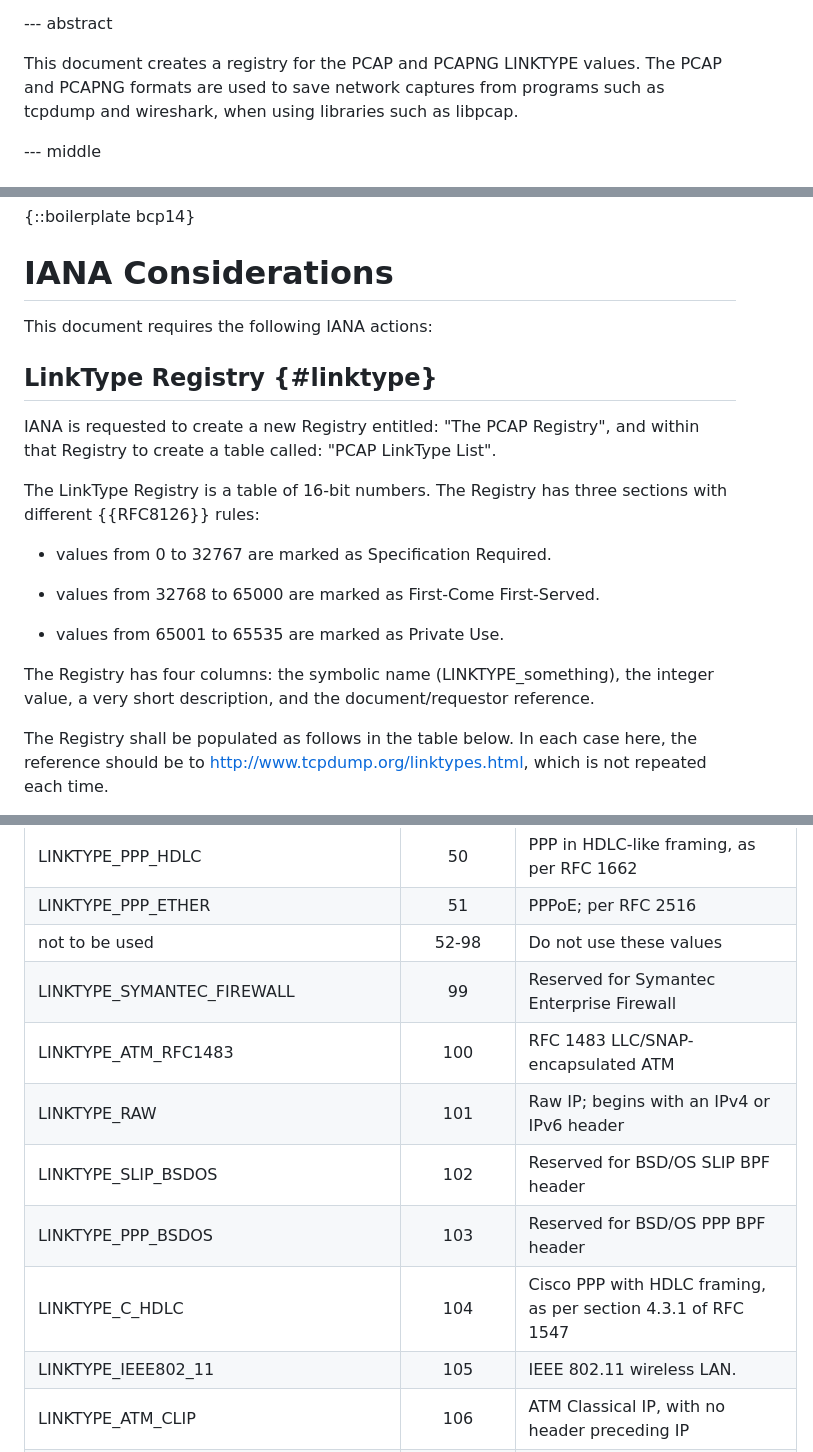
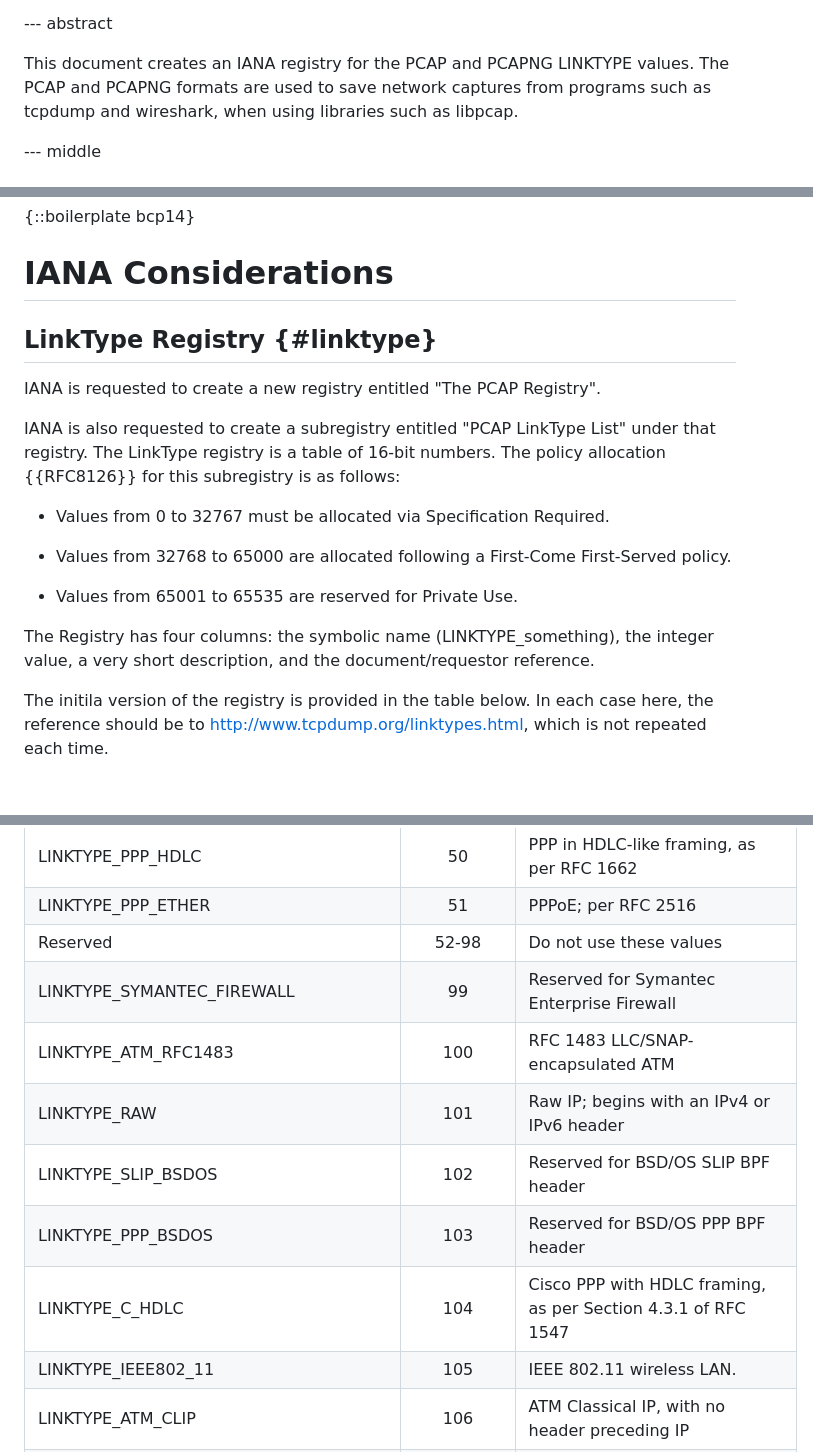
Before and after one commit to IETF-OPSAWG-WG/draft-ietf-opsawg-pcap, a Markdown page: draft-ietf-opsawg-pcaplinktype.md, 3 parts joined by grey strips. Drawn GitHub-style; blank space fills up the shorter version.

```diff
--- a/draft-ietf-opsawg-pcaplinktype.md
+++ b/draft-ietf-opsawg-pcaplinktype.md
@@ -48,7 +48,7 @@ informative:
 
 --- abstract
 
-This document creates a registry for the PCAP and PCAPNG LINKTYPE values.
+This document creates an IANA registry for the PCAP and PCAPNG LINKTYPE values.
 The PCAP and PCAPNG formats are used to save network captures from programs such as tcpdump and wireshark, when using libraries such as libpcap.
 
 --- middle
@@ -77,27 +77,23 @@ formats.
 
 #  IANA Considerations
 
-This document requires the following IANA actions:
-
 ## LinkType Registry {#linktype}
 
-IANA is requested to create a new Registry entitled: "The PCAP Registry",
-and within that Registry to create a table called: "PCAP LinkType List".
+IANA is requested to create a new registry entitled "The PCAP Registry".
 
-The LinkType Registry is a table of 16-bit numbers.
-The Registry has three sections with different {{RFC8126}} rules:
+IANA is also requested to create a subregistry entitled "PCAP LinkType List" under that registry. The LinkType registry is a table of 16-bit numbers. The policy allocation {{RFC8126}} for this subregistry is as follows:
 
-* values from 0 to 32767 are marked as Specification Required.
+* Values from 0 to 32767 must be allocated via Specification Required.
 
-* values from 32768 to 65000 are marked as First-Come First-Served.
+* Values from 32768 to 65000 are allocated following a First-Come First-Served policy.
 
-* values from 65001 to 65535 are marked as Private Use.
+* Values from 65001 to 65535 are reserved for Private Use.
 
 The Registry has four columns: the symbolic name (LINKTYPE_something),
 the integer value, a very short description, and the document/requestor
 reference.
 
-The Registry shall be populated as follows in the table below.  In each
+The initila version of the registry is provided in the table below.  In each
 case here, the reference should be to
 http://www.tcpdump.org/linktypes.html, which is not repeated each time.
 
@@ -128,13 +124,13 @@ DLT values are associated with specific operation system captures, and are opera
 |not to be used|11-49|Do not use these values
 |LINKTYPE_PPP_HDLC|50|PPP in HDLC-like framing, as per RFC 1662
 |LINKTYPE_PPP_ETHER|51|PPPoE; per RFC 2516
-|not to be used|52-98|Do not use these values
+|Reserved|52-98|Do not use these values
 |LINKTYPE_SYMANTEC_FIREWALL|99|Reserved for Symantec Enterprise Firewall
 |LINKTYPE_ATM_RFC1483|100|RFC 1483 LLC/SNAP-encapsulated ATM
 |LINKTYPE_RAW|101|Raw IP; begins with an IPv4 or IPv6 header
 |LINKTYPE_SLIP_BSDOS|102|Reserved for BSD/OS SLIP BPF header
 |LINKTYPE_PPP_BSDOS|103|Reserved for BSD/OS PPP BPF header
-|LINKTYPE_C_HDLC|104|Cisco PPP with HDLC framing, as per section 4.3.1 of RFC 1547
+|LINKTYPE_C_HDLC|104|Cisco PPP with HDLC framing, as per Section 4.3.1 of RFC 1547
 |LINKTYPE_IEEE802_11|105|IEEE 802.11 wireless LAN.
 |LINKTYPE_ATM_CLIP|106|ATM Classical IP, with no header preceding IP
 |LINKTYPE_FRELAY|107|Frame Relay LAPF frames
```
